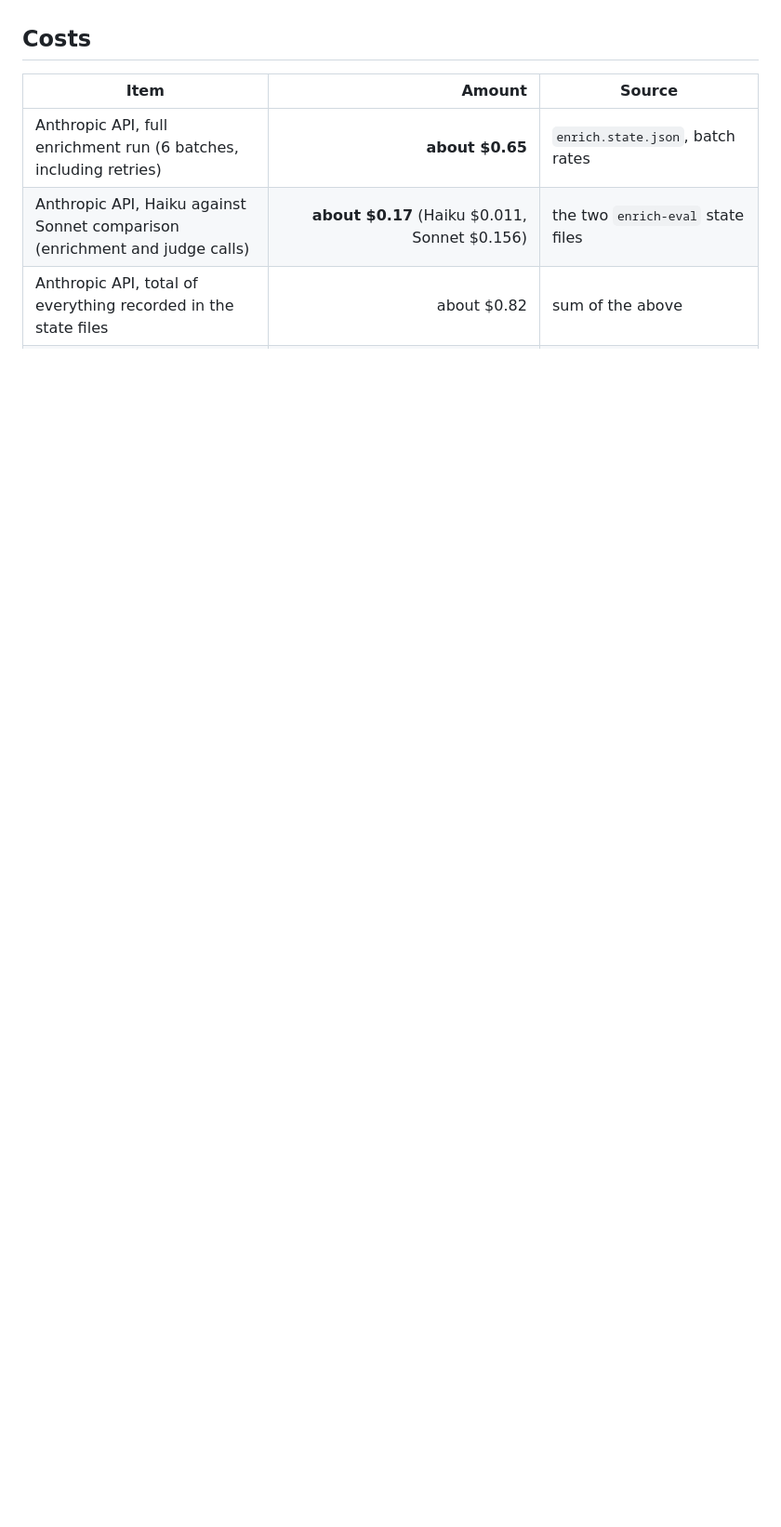
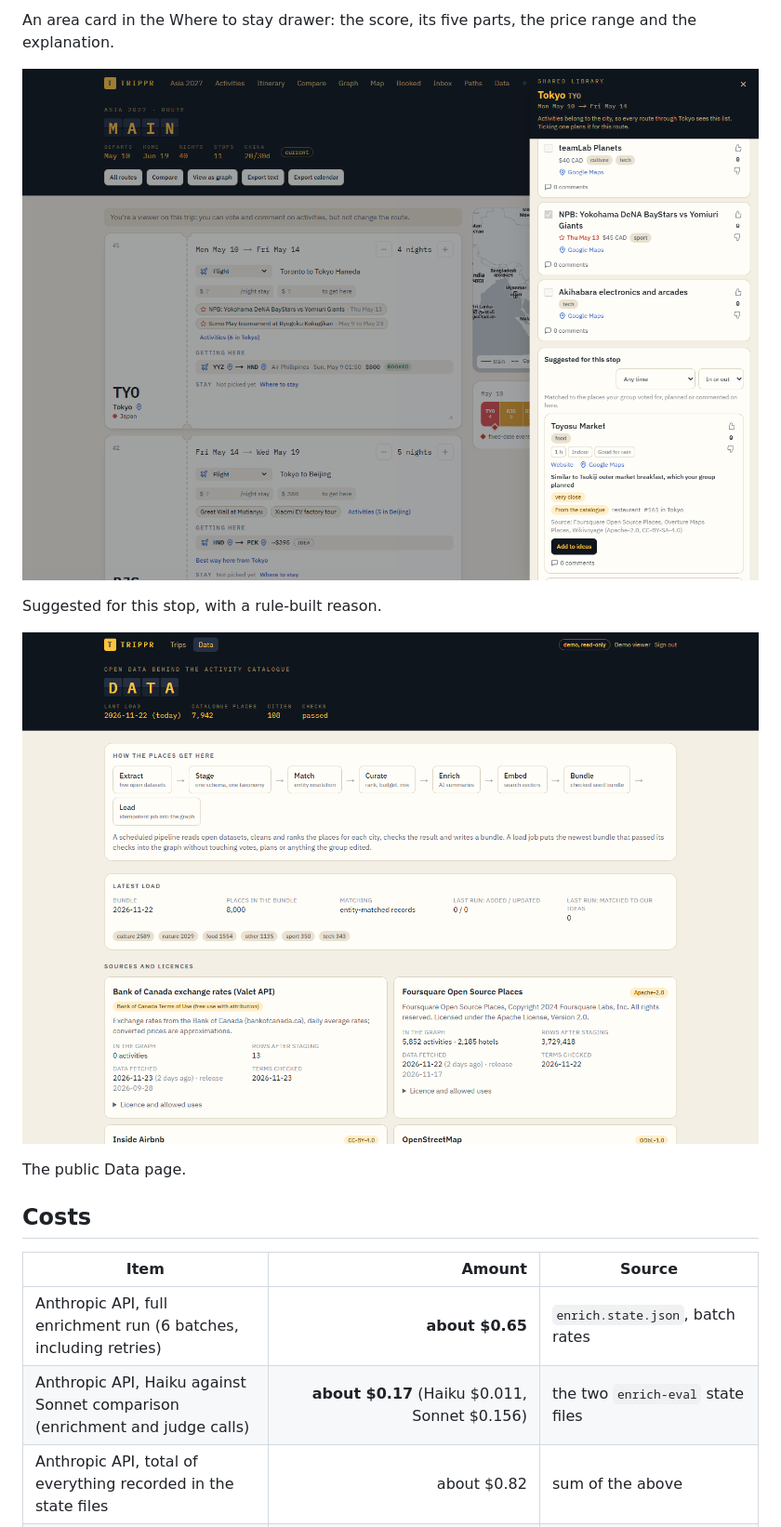
Before and after one commit to brady29/Trippr, a Markdown page: docs/case-study.md, the part around one of its changes. Shown at 93% size. GitHub-like rendering; pictures changed too: docs/images/data-page.png (added), docs/images/suggested-for-stop.png (added); blank space fills up the shorter version.

```diff
--- a/docs/case-study.md
+++ b/docs/case-study.md
@@ -329,3 +343,13 @@ The taste signal beats every baseline at every depth. The checks that must alway
+An area card in the Where to stay drawer: the score, its five parts, the price range and the explanation.
+
+![Suggested for this stop: a catalogue place with the reason Similar to Tsukiji outer market breakfast, which your group planned](images/suggested-for-stop.png)
+
+Suggested for this stop, with a rule-built reason.
+
+![Data page: the pipeline stages, the latest load and the sources with their licences](images/data-page.png)
+
+The public Data page.
+
 ## Costs
 
 | Item | Amount | Source |
```
Also changed, not shown: other parts of docs/case-study.md (+14 -0 lines), README.md (+12 -1 lines), docs/images/activities.png (added), docs/images/map-stay-prices.png (added), docs/images/where-to-stay.png (added).
